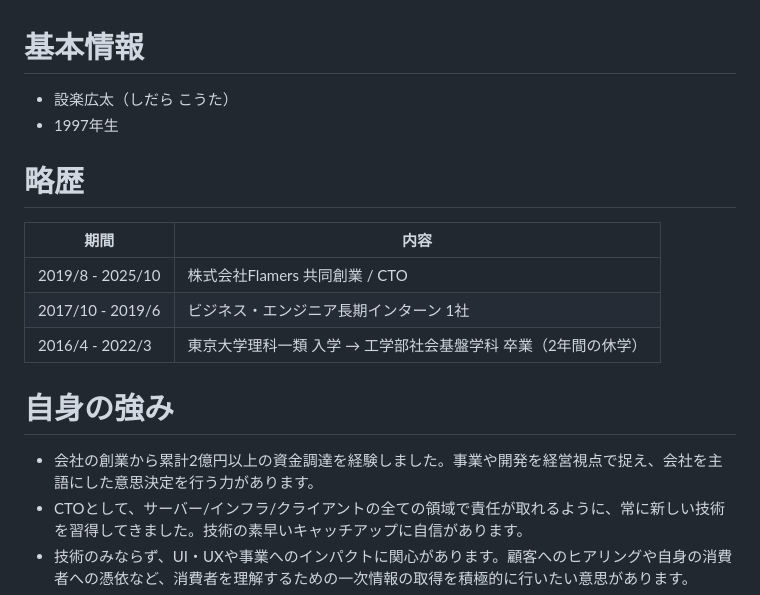
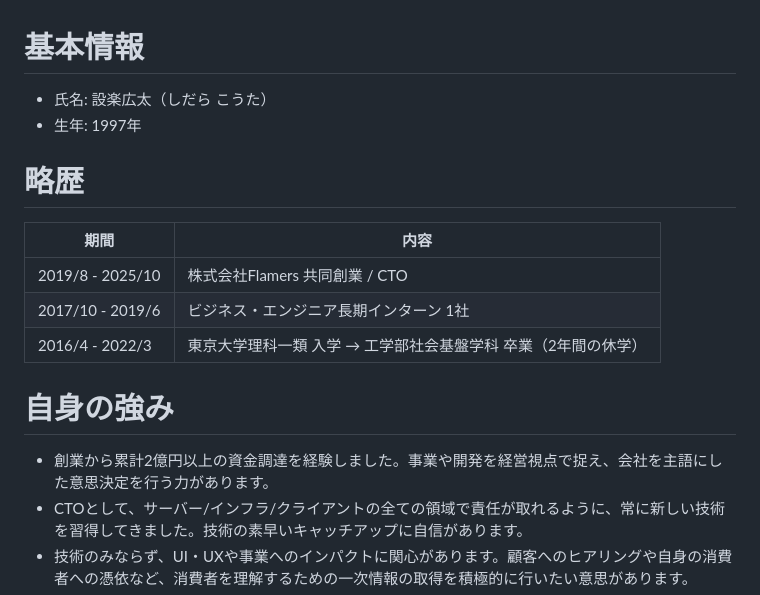
Before and after one commit to kota-shidara/kota-shidara.github.io, a Markdown page: README.md, the part around the change printed below. Drawn GitHub-style.

```diff
--- a/README.md
+++ b/README.md
@@ -1,6 +1,6 @@
 # 基本情報
-- 設楽広太（しだら こうた）
-- 1997年生
+- 氏名: 設楽広太（しだら こうた）
+- 生年: 1997年
 
 # 略歴
 
@@ -11,7 +11,7 @@
 2016/4 - 2022/3 | 東京大学理科一類 入学 → 工学部社会基盤学科 卒業（2年間の休学）
 
 # 自身の強み
-- 会社の創業から累計2億円以上の資金調達を経験しました。事業や開発を経営視点で捉え、会社を主語にした意思決定を行う力があります。
+- 創業から累計2億円以上の資金調達を経験しました。事業や開発を経営視点で捉え、会社を主語にした意思決定を行う力があります。
 - CTOとして、サーバー/インフラ/クライアントの全ての領域で責任が取れるように、常に新しい技術を習得してきました。技術の素早いキャッチアップに自信があります。
 - 技術のみならず、UI・UXや事業へのインパクトに関心があります。顧客へのヒアリングや自身の消費者への憑依など、消費者を理解するための一次情報の取得を積極的に行いたい意思があります。
 - メンバーに対しては、誠実に向き合い、心理的安全性高く、開発を楽しいと思ってもらいたいという気持ちで接してきました。楽しく働くチームの一翼を担えると思います。
```
Also changed, not shown: other parts of README.md (+51 -73 lines).
